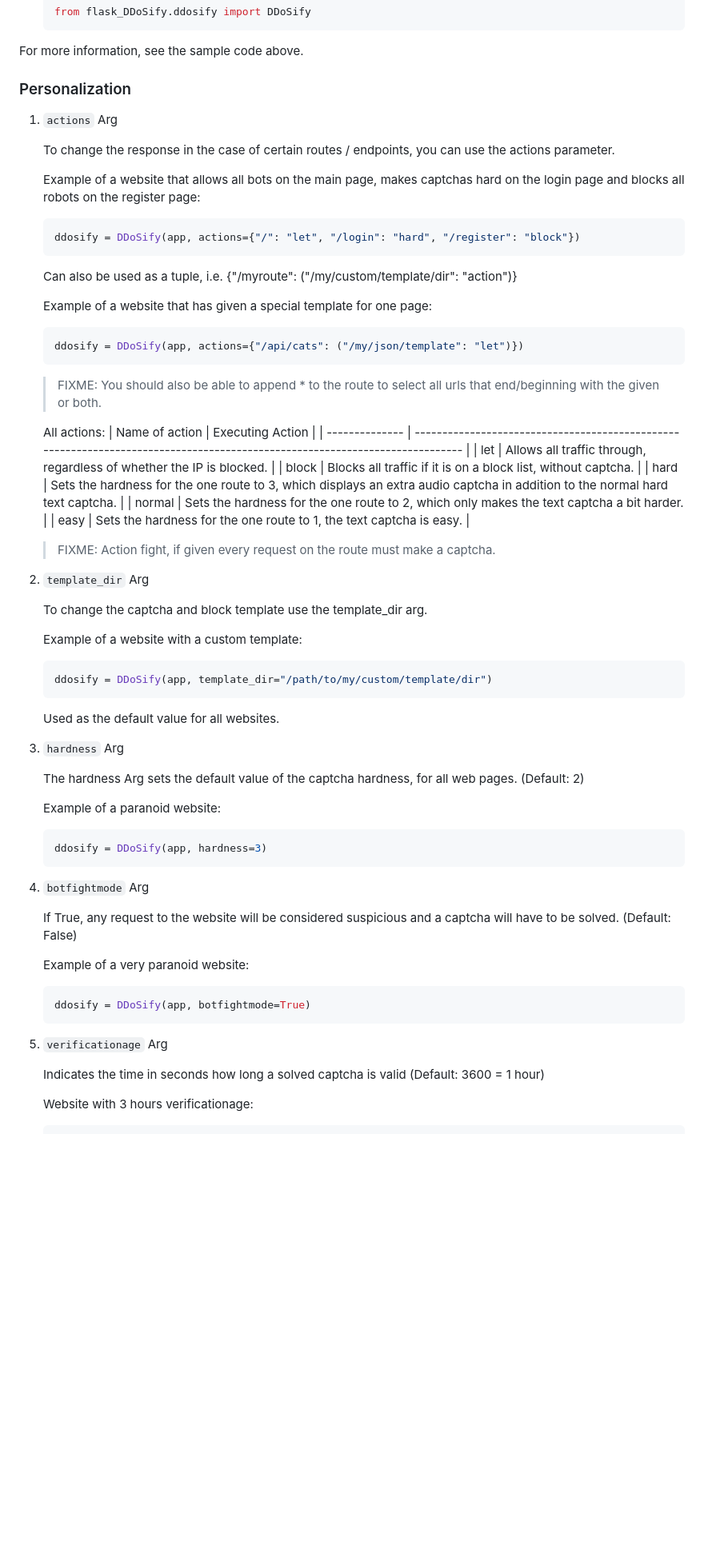
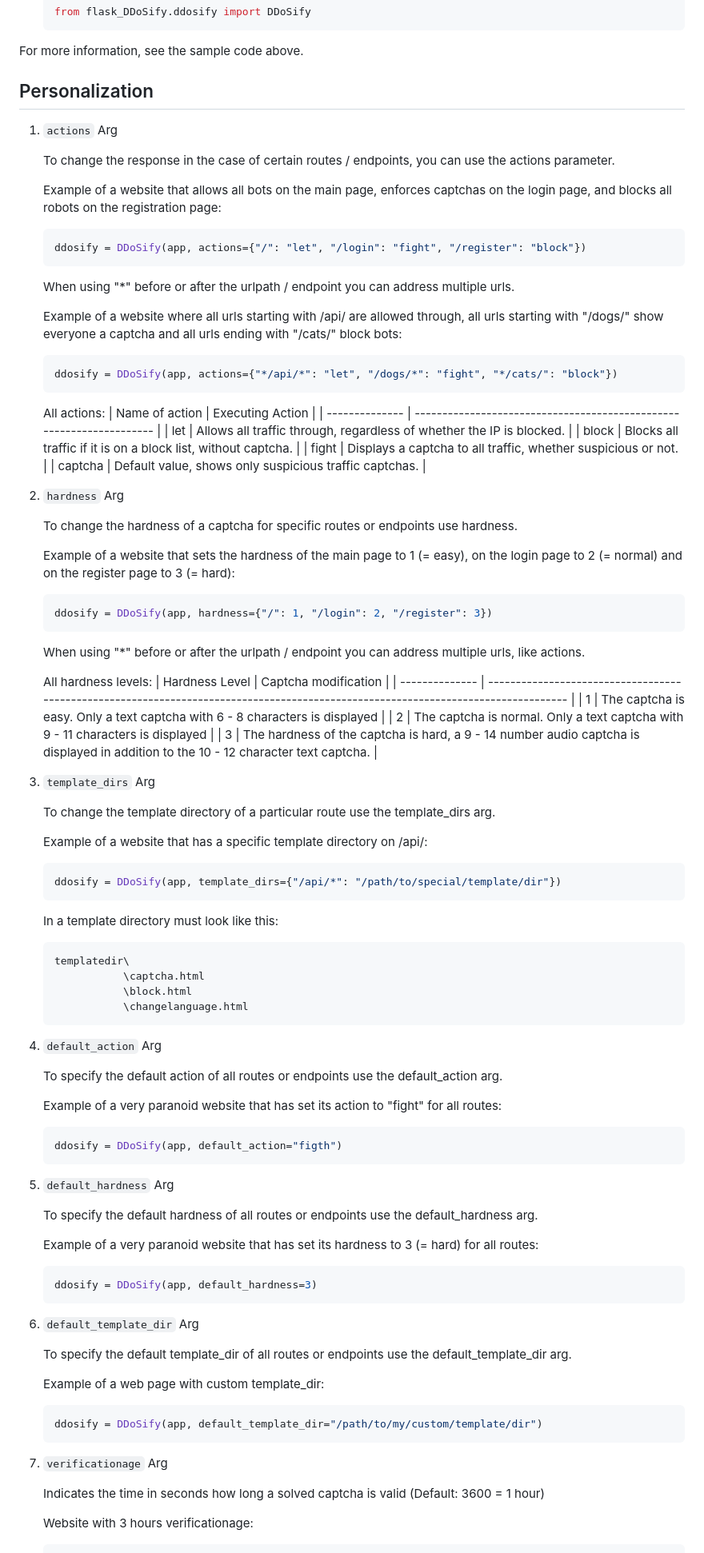
Before and after one commit to tn3w/flask_Captchaify, a Markdown page: README.md, the part around one of its changes. Shown at 80% size. GitHub-like rendering; blank space fills up the shorter version.

````diff
--- a/README.md
+++ b/README.md
@@ -57,65 +60,97 @@ A quick and easy implementation allows even small websites or a small team of de
    ```
 For more information, see the sample code above.
 
-### Personalization
+## Personalization
 
 1. `actions` Arg
 
    To change the response in the case of certain routes / endpoints, you can use the actions parameter.
 
-   Example of a website that allows all bots on the main page, makes captchas hard on the login page and blocks all robots on the register page:
+   Example of a website that allows all bots on the main page, enforces captchas on the login page, and blocks all robots on the registration page:
    ```python
-   ddosify = DDoSify(app, actions={"/": "let", "/login": "hard", "/register": "block"})
+   ddosify = DDoSify(app, actions={"/": "let", "/login": "fight", "/register": "block"})
    ```
 
-   Can also be used as a tuple, i.e. {"/myroute": ("/my/custom/template/dir": "action")}
+   When using "*" before or after the urlpath / endpoint you can address multiple urls.
 
-   Example of a website that has given a special template for one page:
+   Example of a website where all urls starting with /api/ are allowed through, all urls starting with "/dogs/" show everyone a captcha and all urls ending with "/cats/" block bots:
    ```python
-   ddosify = DDoSify(app, actions={"/api/cats": ("/my/json/template": "let")})
+   ddosify = DDoSify(app, actions={"*/api/*": "let", "/dogs/*": "fight", "*/cats/": "block"})
    ```
-   > FIXME: You should also be able to append * to the route to select all urls that end/beginning with the given or both.
 
    All actions:
-   | Name of action | Executing Action                                                                                                             |
-   | -------------- | ---------------------------------------------------------------------------------------------------------------------------- |
-   | let            | Allows all traffic through, regardless of whether the IP is blocked.                                                         |
-   | block          | Blocks all traffic if it is on a block list, without captcha.                                                                |
-   | hard           | Sets the hardness for the one route to 3, which displays an extra audio captcha in addition to the normal hard text captcha. |
-   | normal         | Sets the hardness for the one route to 2, which only makes the text captcha a bit harder.                                    |
-   | easy           | Sets the hardness for the one route to 1, the text captcha is easy.                                                          |
-   > FIXME: Action fight, if given every request on the route must make a captcha.
+   | Name of action | Executing Action                                                     |
+   | -------------- | -------------------------------------------------------------------- |
+   | let            | Allows all traffic through, regardless of whether the IP is blocked. |
+   | block          | Blocks all traffic if it is on a block list, without captcha.        |
+   | fight          | Displays a captcha to all traffic, whether suspicious or not.        |
+   | captcha        | Default value, shows only suspicious traffic captchas.               |
+   <br>
 
-3. `template_dir` Arg
+2. `hardness` Arg
 
-   To change the captcha and block template use the template_dir arg.
+   To change the hardness of a captcha for specific routes or endpoints use hardness.
 
-   Example of a website with a custom template:
+   Example of a website that sets the hardness of the main page to 1 (= easy), on the login page to 2 (= normal) and on the register page to 3 (= hard):
    ```python
-   ddosify = DDoSify(app, template_dir="/path/to/my/custom/template/dir")
+   ddosify = DDoSify(app, hardness={"/": 1, "/login": 2, "/register": 3})
    ```
 
-   Used as the default value for all websites.
+   When using "*" before or after the urlpath / endpoint you can address multiple urls, like actions.
 
-4. `hardness` Arg
+   All hardness levels:
+   | Hardness Level | Captcha modification                                                                                                               |
+   | -------------- | ---------------------------------------------------------------------------------------------------------------------------------- |
+   | 1              | The captcha is easy. Only a text captcha with 6 - 8 characters is displayed                                                        |
+   | 2              | The captcha is normal. Only a text captcha with 9 - 11 characters is displayed                                                     |
+   | 3              | The hardness of the captcha is hard, a 9 - 14 number audio captcha is displayed in addition to the 10 - 12 character text captcha. |
+   <br>
 
-   The hardness Arg sets the default value of the captcha hardness, for all web pages. (Default: 2)
+4. `template_dirs` Arg
 
-   Example of a paranoid website:
+   To change the template directory of a particular route use the template_dirs arg.
+
+   Example of a website that has a specific template directory on /api/:
    ```python
-   ddosify = DDoSify(app, hardness=3)
+   ddosify = DDoSify(app, template_dirs={"/api/*": "/path/to/special/template/dir"})
    ```
 
-5. `botfightmode` Arg
-
-   If True, any request to the website will be considered suspicious and a captcha will have to be solved. (Default: False)
-
-   Example of a very paranoid website:
-   ```python
-   ddosify = DDoSify(app, botfightmode=True)
+   In a template directory must look like this:
+   ```
+   templatedir\
+              \captcha.html
+              \block.html
+              \changelanguage.html
    ```
 
-6. `verificationage` Arg
+5. `default_action` Arg
+
+   To specify the default action of all routes or endpoints use the default_action arg.
+
+   Example of a very paranoid website that has set its action to "fight" for all routes:
+   ```python
+   ddosify = DDoSify(app, default_action="figth")
+   ```
+
+6. `default_hardness` Arg
+
+   To specify the default hardness of all routes or endpoints use the default_hardness arg.
+
+   Example of a very paranoid website that has set its hardness to 3 (= hard) for all routes:
+   ```python
+   ddosify = DDoSify(app, default_hardness=3)
+   ```
+
+7. `default_template_dir` Arg
+
+   To specify the default template_dir of all routes or endpoints use the default_template_dir arg.
+
+   Example of a web page with custom template_dir:
+   ```python
+   ddosify = DDoSify(app, default_template_dir="/path/to/my/custom/template/dir")
+   ```
+
+8. `verificationage` Arg
 
    Indicates the time in seconds how long a solved captcha is valid (Default: 3600 = 1 hour)
 
````
Also changed, not shown: other parts of README.md (+10 -7 lines).
